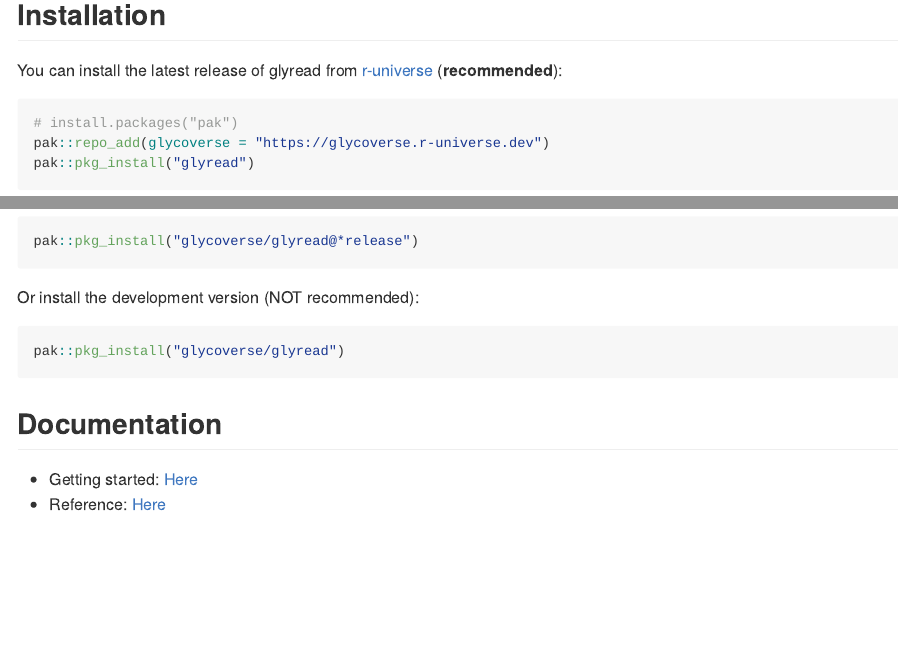
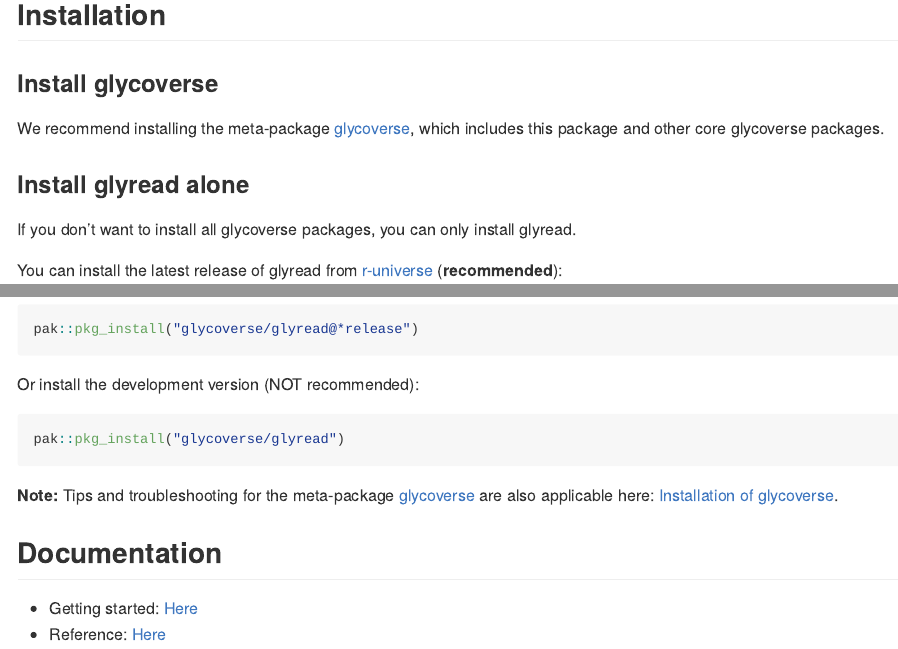
Before and after one commit to glycoverse/glyread, an R Markdown document (README.Rmd): the page in a window 1100 px wide, from 220 px down, and a second part further down, joined at a grey line. The pictures show the output file README.md that the author committed with the source, drawn offline in the style of GitHub; badge pictures from the web are left out.

Commit message:
docs: update README

````diff
--- a/README.Rmd
+++ b/README.Rmd
@@ -31,6 +31,15 @@
 
 ## Installation
 
+### Install glycoverse
+
+We recommend installing the meta-package [glycoverse](https://github.com/glycoverse/glycoverse),
+which includes this package and other core glycoverse packages.
+
+### Install glyread alone
+
+If you don't want to install all glycoverse packages, you can only install glyread.
+
 You can install the latest release of glyread from [r-universe](https://glycoverse.r-universe.dev/glyread) (**recommended**):
 
 ```r
@@ -50,6 +59,9 @@
 ``` r
 pak::pkg_install("glycoverse/glyread")
 ```
+
+**Note:** Tips and troubleshooting for the meta-package [glycoverse](https://github.com/glycoverse/glycoverse)
+are also applicable here: [Installation of glycoverse](https://github.com/glycoverse/glycoverse#installation).
 
 ## Documentation
 
````
Also changed, not shown: README.md.
